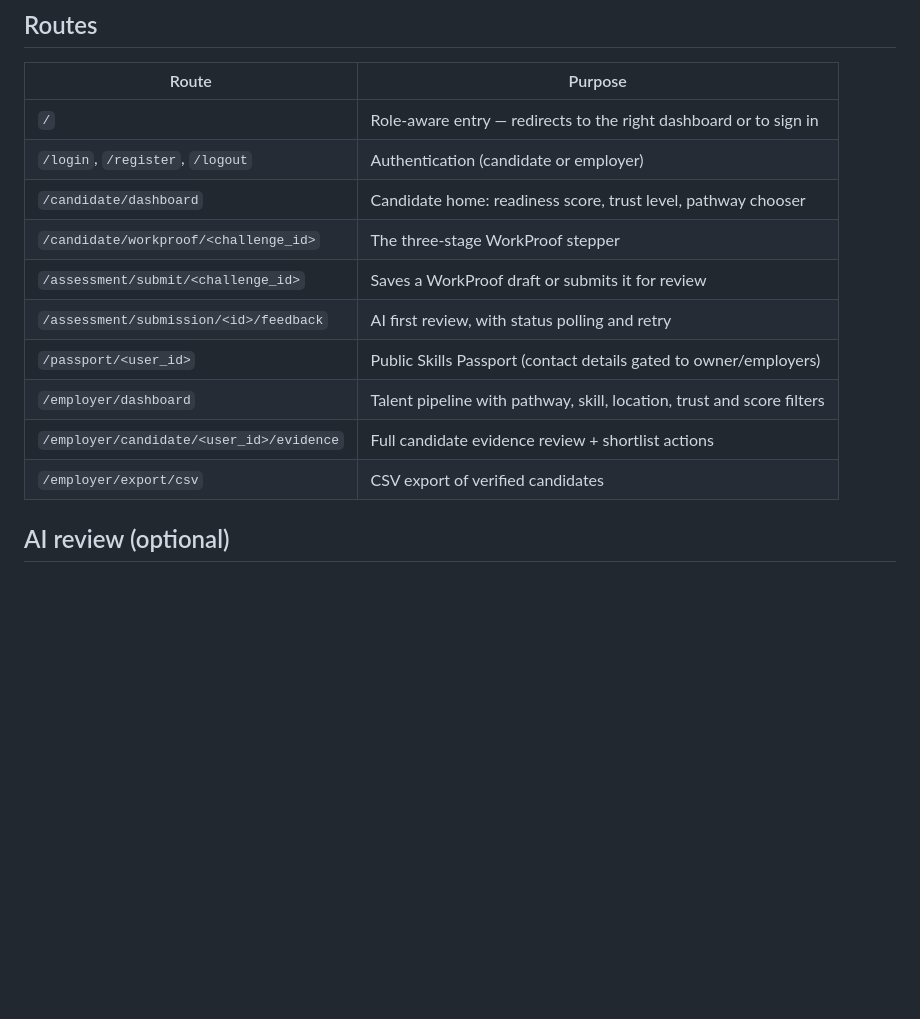
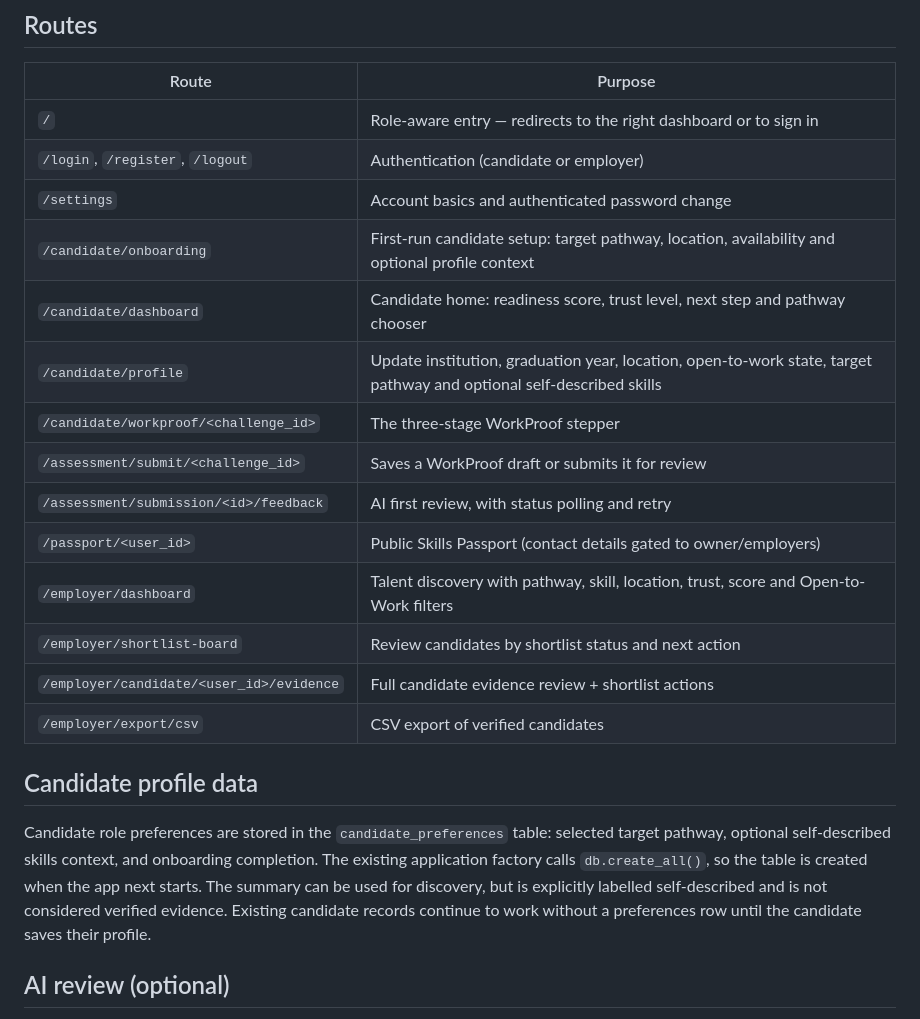
Before and after one commit to dillan-garahushoma/FNB-Hackathon, a Markdown page: README.md, the part around the change. Rendered like a GitHub page; blank space fills up the shorter version.

Commit message:
Document candidate onboarding and complete user journeys

```diff
--- a/README.md
+++ b/README.md
@@ -71,14 +71,22 @@ Seeded by `seed.py`. Password for all accounts: `password123`.
 |---|---|
 | `/` | Role-aware entry — redirects to the right dashboard or to sign in |
 | `/login`, `/register`, `/logout` | Authentication (candidate or employer) |
-| `/candidate/dashboard` | Candidate home: readiness score, trust level, pathway chooser |
+| `/settings` | Account basics and authenticated password change |
+| `/candidate/onboarding` | First-run candidate setup: target pathway, location, availability and optional profile context |
+| `/candidate/dashboard` | Candidate home: readiness score, trust level, next step and pathway chooser |
+| `/candidate/profile` | Update institution, graduation year, location, open-to-work state, target pathway and optional self-described skills |
 | `/candidate/workproof/<challenge_id>` | The three-stage WorkProof stepper |
 | `/assessment/submit/<challenge_id>` | Saves a WorkProof draft or submits it for review |
 | `/assessment/submission/<id>/feedback` | AI first review, with status polling and retry |
 | `/passport/<user_id>` | Public Skills Passport (contact details gated to owner/employers) |
-| `/employer/dashboard` | Talent pipeline with pathway, skill, location, trust and score filters |
+| `/employer/dashboard` | Talent discovery with pathway, skill, location, trust, score and Open-to-Work filters |
+| `/employer/shortlist-board` | Review candidates by shortlist status and next action |
 | `/employer/candidate/<user_id>/evidence` | Full candidate evidence review + shortlist actions |
 | `/employer/export/csv` | CSV export of verified candidates |
+
+## Candidate profile data
+
+Candidate role preferences are stored in the `candidate_preferences` table: selected target pathway, optional self-described skills context, and onboarding completion. The existing application factory calls `db.create_all()`, so the table is created when the app next starts. The summary can be used for discovery, but is explicitly labelled self-described and is not considered verified evidence. Existing candidate records continue to work without a preferences row until the candidate saves their profile.
 
 ## AI review (optional)
 
```
